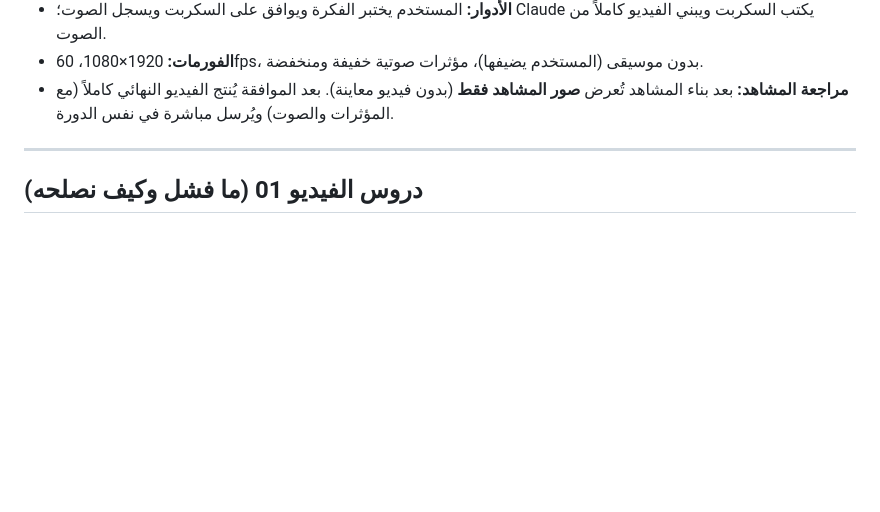
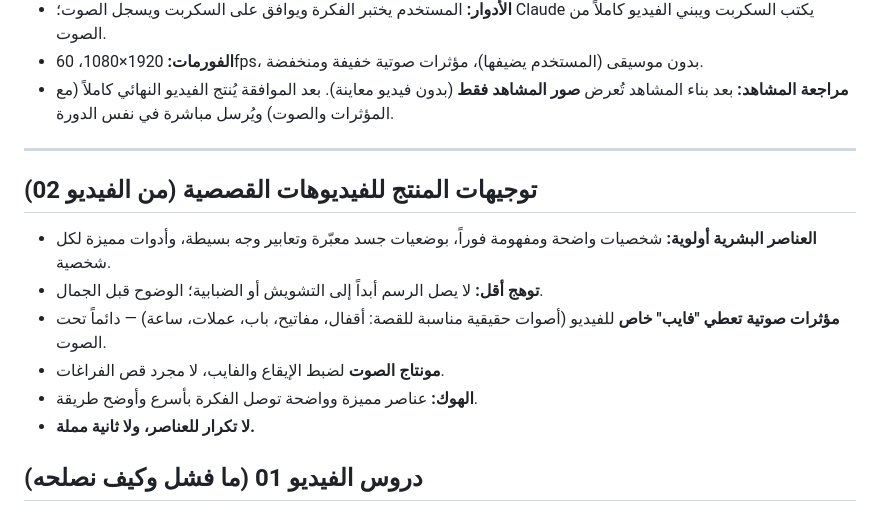
Before and after one commit to ayoubWzvb00/N8N-bessnes, a Markdown page: style-bible/STYLE_BIBLE.md, the part around the change. Drawn GitHub-style; blank space fills up the shorter version.

Commit message:
Record producer direction for story-led videos
Co-Authored-By: Claude Opus 5.5 <noreply@anthropic.com>
Claude-Session: https://claude.ai/code/session_01UDtLboVjzz6FLJypbhVLjy

```diff
--- a/style-bible/STYLE_BIBLE.md
+++ b/style-bible/STYLE_BIBLE.md
@@ -15,6 +15,14 @@
 - **مراجعة المشاهد:** بعد بناء المشاهد تُعرض **صور المشاهد فقط** (بدون فيديو معاينة). بعد الموافقة يُنتج الفيديو النهائي كاملاً (مع المؤثرات والصوت) ويُرسل مباشرة في نفس الدورة.
 
 ---
+
+## توجيهات المنتج للفيديوهات القصصية (من الفيديو 02)
+- **العناصر البشرية أولوية:** شخصيات واضحة ومفهومة فوراً، بوضعيات جسد معبّرة وتعابير وجه بسيطة، وأدوات مميزة لكل شخصية.
+- **توهج أقل:** لا يصل الرسم أبداً إلى التشويش أو الضبابية؛ الوضوح قبل الجمال.
+- **مؤثرات صوتية تعطي "فايب" خاص** للفيديو (أصوات حقيقية مناسبة للقصة: أقفال، مفاتيح، باب، عملات، ساعة) — دائماً تحت الصوت.
+- **مونتاج الصوت** لضبط الإيقاع والفايب، لا مجرد قص الفراغات.
+- **الهوك:** عناصر مميزة وواضحة توصل الفكرة بأسرع وأوضح طريقة.
+- **لا تكرار للعناصر، ولا ثانية مملة.**
 
 ## دروس الفيديو 01 (ما فشل وكيف نصلحه)
 - **العنصر = فكرة بصرية مصممة للجملة** (دمج المفهوم مع شيء مألوف: حصالة مقيدة بسلاسل، آلة بيع SUCCESS، عملة كمخطط هندسي). ممنوع الإنفوغرافيك العام (أعمدة، رسوم بيانية متكررة، أيقونة داخل مربع).
```
